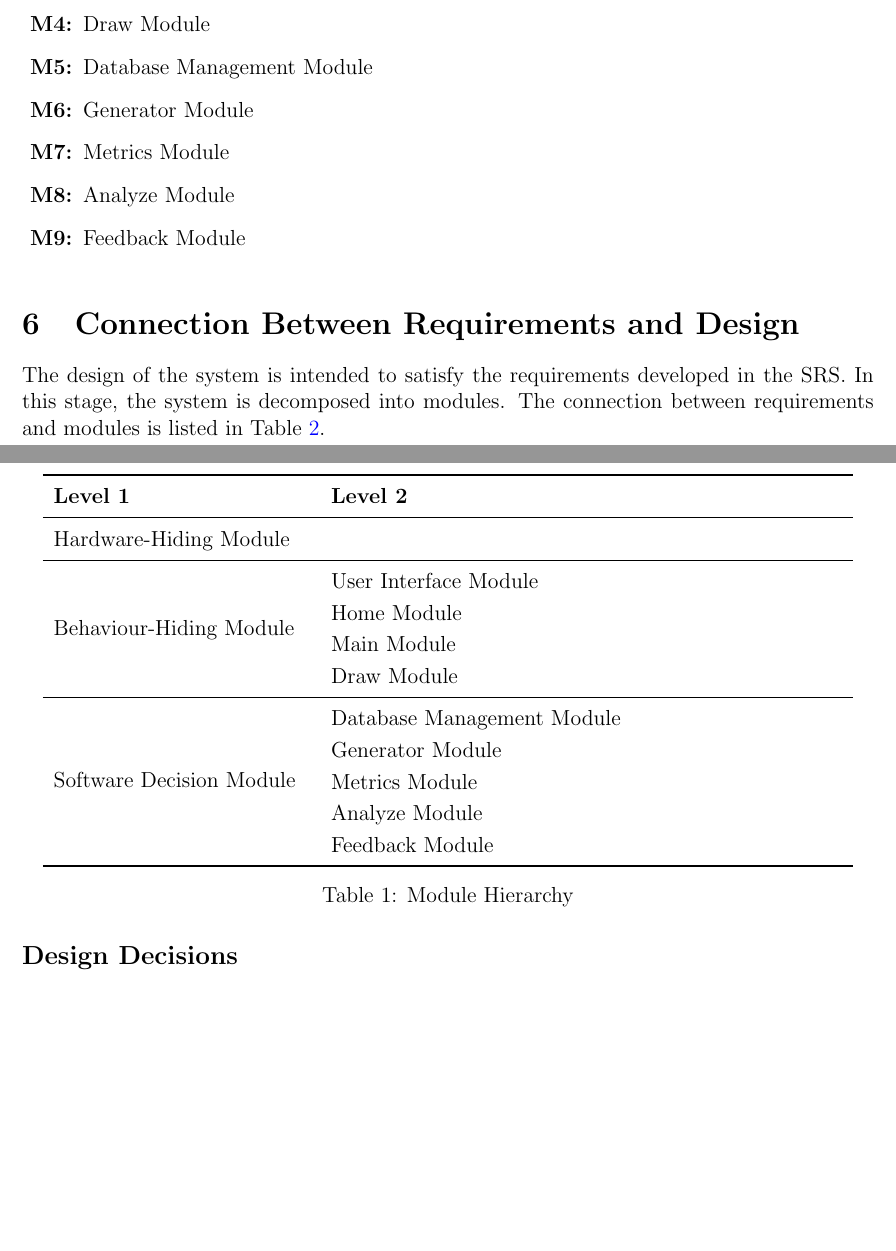
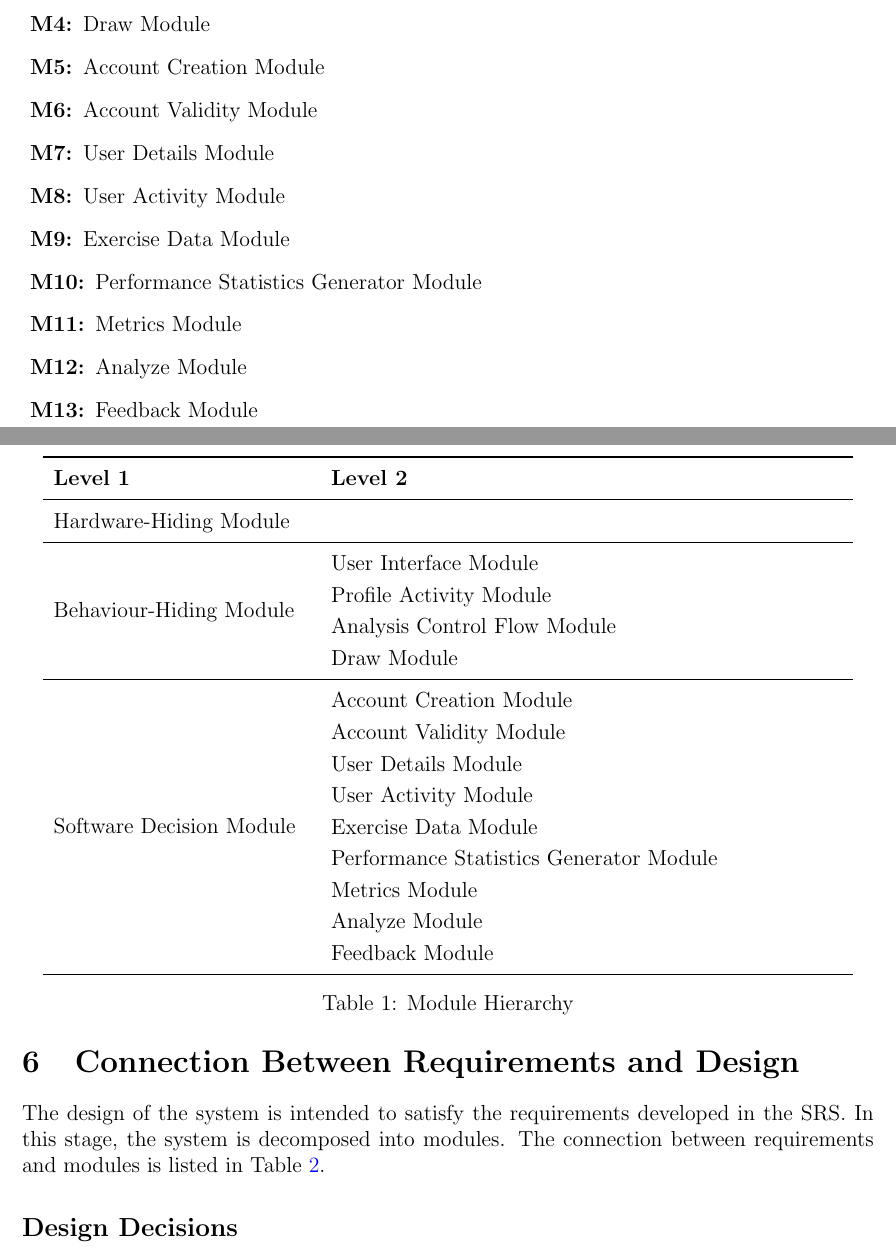
Before and after one commit to M9Huynh/technically-functional, a LaTeX document (docs/Design/SoftArchitecture/MG.tex): two parts of pages 8 and 9 of 18 before the commit and two parts of pages 8 and 9 of 19 after it, joined at a grey line, cut so that both start at the same text, the shorter picture padded with empty space. Compiled offline with pdfLaTeX.

Commit message:
Module Hierarchy and Uses Hierarchy Updates

```diff
--- a/docs/Design/SoftArchitecture/MG.tex
+++ b/docs/Design/SoftArchitecture/MG.tex
@@ -209,6 +209,10 @@ actually be implemented.
 \item [\refstepcounter{mnum} \mthemnum \label{mHH}:] Draw Module
-\item [\refstepcounter{mnum} \mthemnum \label{mHH}:] Database Management Module
-\item [\refstepcounter{mnum} \mthemnum \label{mHH}:] Generator Module
+\item [\refstepcounter{mnum} \mthemnum \label{mHH}:] Account Creation Module
+\item [\refstepcounter{mnum} \mthemnum \label{mHH}:] Account Validity Module
+\item [\refstepcounter{mnum} \mthemnum \label{mHH}:] User Details Module
+\item [\refstepcounter{mnum} \mthemnum \label{mHH}:] User Activity Module
+\item [\refstepcounter{mnum} \mthemnum \label{mHH}:] Exercise Data Module
+\item [\refstepcounter{mnum} \mthemnum \label{mHH}:] Performance Statistics Generator Module
 \item [\refstepcounter{mnum} \mthemnum \label{mHH}:] Metrics Module
 \item [\refstepcounter{mnum} \mthemnum \label{mHH}:] Analyze Module
 \item [\refstepcounter{mnum} \mthemnum \label{mHH}:] Feedback Module
@@ -226,13 +230,17 @@ actually be implemented.
 \midrule
 
 \multirow{4}{0.3\textwidth}{Behaviour-Hiding Module}& User Interface Module\\
-& Home Module\\
-& Main Module\\
+& Profile Activity Module\\
+& Analysis Control Flow Module\\
 & Draw Module \\
 \midrule
 
-\multirow{5}{0.3\textwidth}{Software Decision Module} & Database Management Module\\
-& Generator Module\\
+\multirow{9}{0.3\textwidth}{Software Decision Module} & Account Creation Module\\
+& Account Validity Module\\
+& User Details Module\\
+& User Activity Module\\
+& Exercise Data Module\\
+& Performance Statistics Generator Module\\
 & Metrics Module\\
 & Analyze Module\\
 & Feedback Module\\
```
Also changed, not shown: docs/Design/SoftArchitecture/MG.pdf, docs/Design/SoftArchitecture/MG.tex (12 more changed lines).
